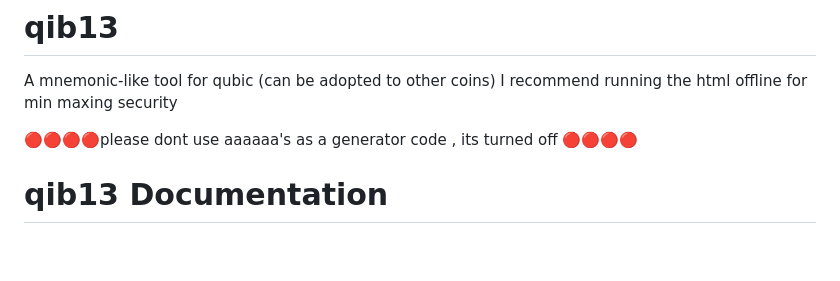
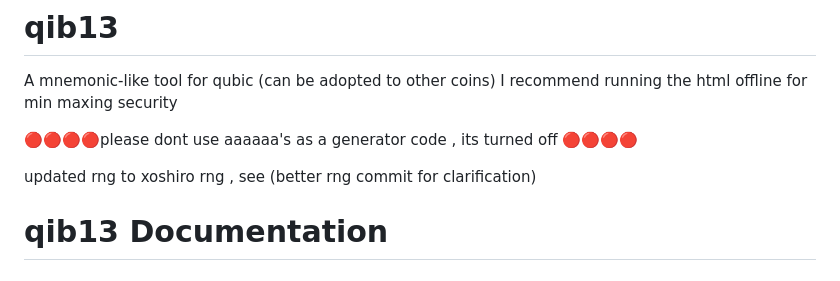
Before and after one commit to genren00/qib13, a Markdown page: README.md, the part around the change. Rendered like a GitHub page; blank space fills up the shorter version.

```diff
--- a/README.md
+++ b/README.md
@@ -4,7 +4,7 @@ A mnemonic-like tool for qubic (can be adopted to other coins) I recommend runni
 
 🔴🔴🔴🔴please dont use aaaaaa's as a generator code , its turned off 🔴🔴🔴🔴
 
-
+updated rng to xoshiro rng , see (better rng commit for clarification)
 # qib13 Documentation
 
 ## Overview
```
